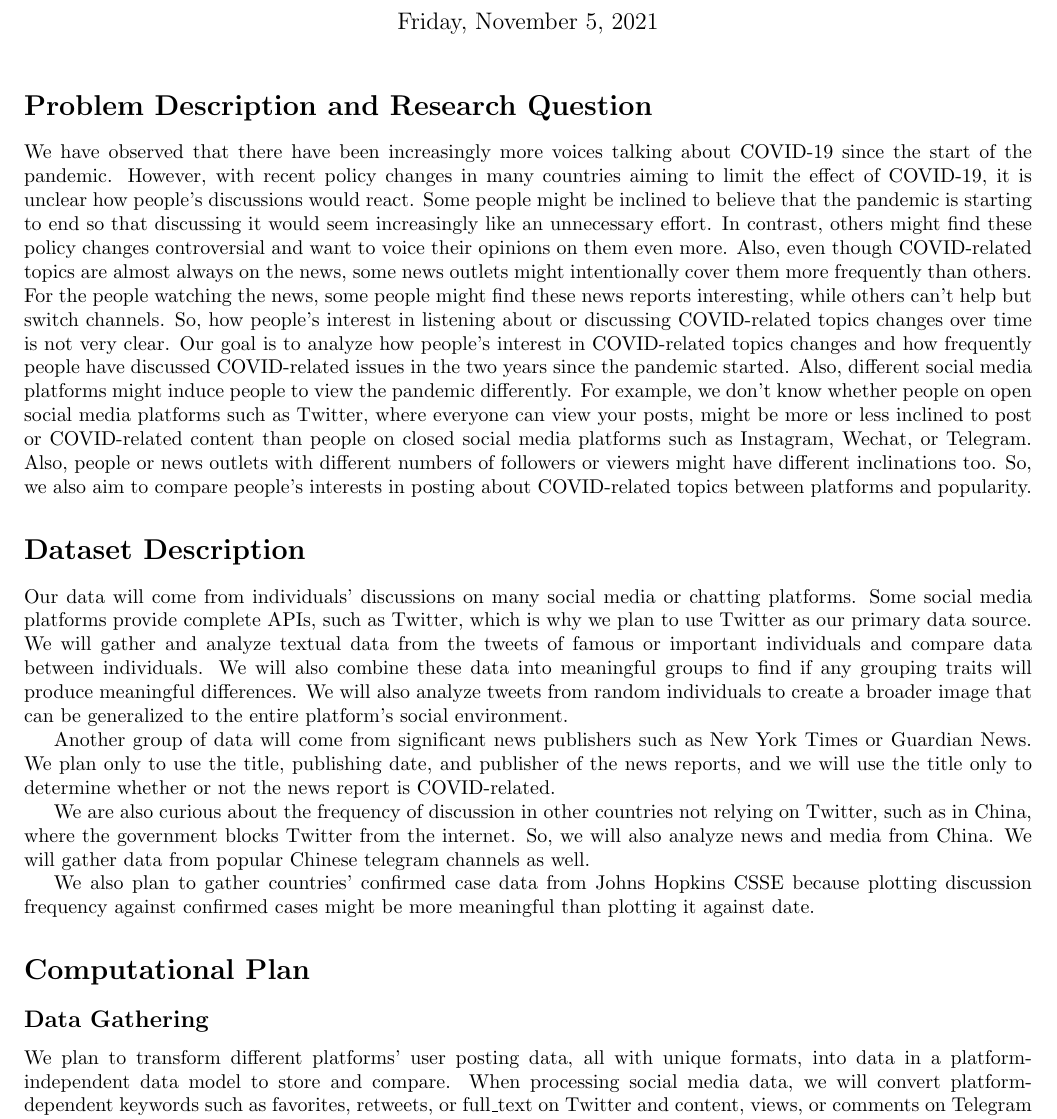
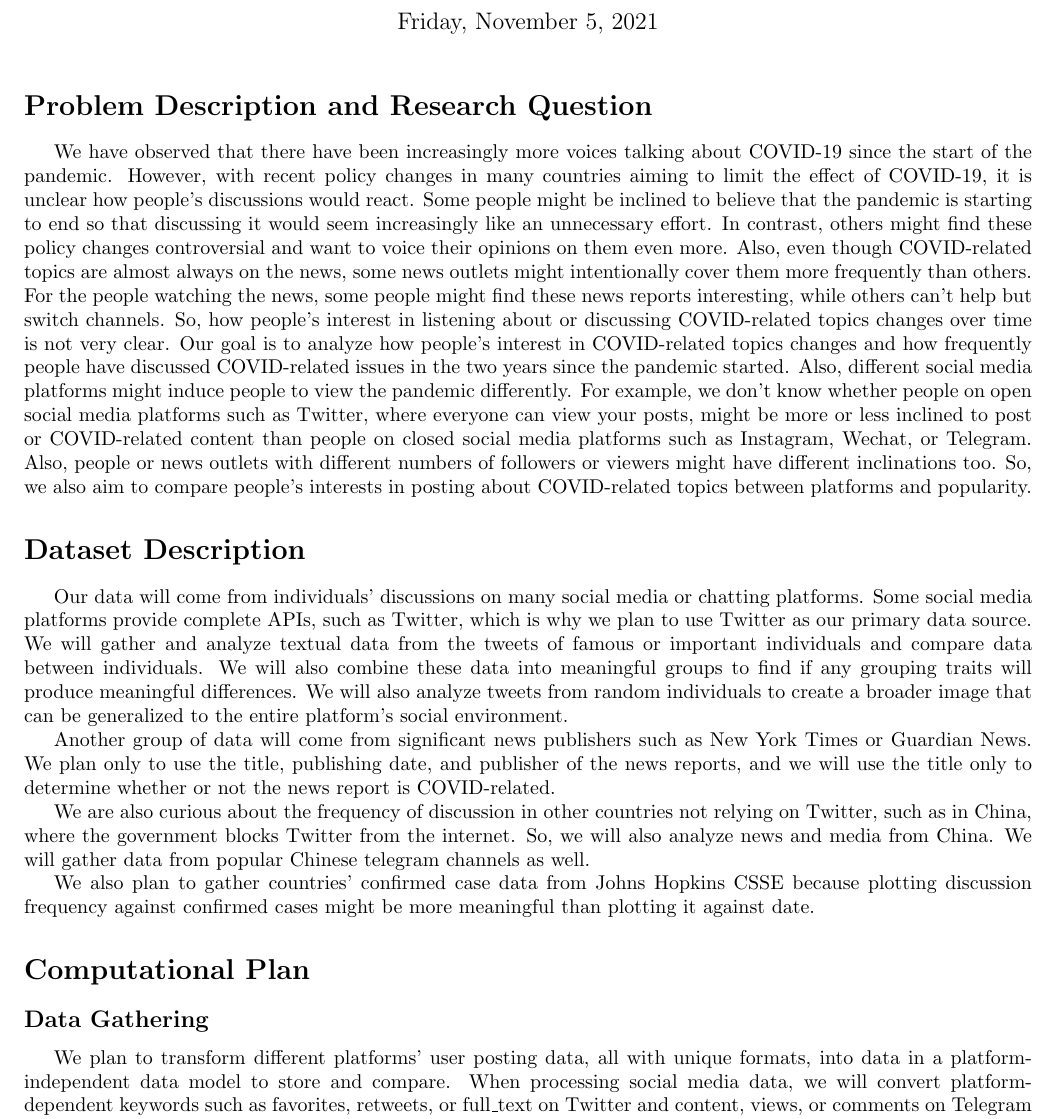
Before and after one commit to hykilpikonna/CSC110-Project, a LaTeX document (proposal/project_proposal.tex): part of page 1 of 2, cut so that both start at the same text. Compiled offline with pdfLaTeX.

Commit message:
[S] Indent after section

```diff
--- a/proposal/project_proposal.tex
+++ b/proposal/project_proposal.tex
@@ -12,9 +12,13 @@
 
     \section*{Problem Description and Research Question}
 
+    \indent
+
     We have observed that there have been increasingly more voices talking about COVID-19 since the start of the pandemic. However, with recent policy changes in many countries aiming to limit the effect of COVID-19, it is unclear how people’s discussions would react. Some people might be inclined to believe that the pandemic is starting to end so that discussing it would seem increasingly like an unnecessary effort. In contrast, others might find these policy changes controversial and want to voice their opinions on them even more. Also, even though COVID-related topics are almost always on the news, some news outlets might intentionally cover them more frequently than others. For the people watching the news, some people might find these news reports interesting, while others can’t help but switch channels. So, how people’s interest in listening about or discussing COVID-related topics changes over time is not very clear. Our goal is to analyze how people’s interest in COVID-related topics changes and how frequently people have discussed COVID-related issues in the two years since the pandemic started. Also, different social media platforms might induce people to view the pandemic differently. For example, we don’t know whether people on open social media platforms such as Twitter, where everyone can view your posts, might be more or less inclined to post or COVID-related content than people on closed social media platforms such as Instagram, Wechat, or Telegram. Also, people or news outlets with different numbers of followers or viewers might have different inclinations too. So, we also aim to compare people’s interests in posting about COVID-related topics between platforms and popularity.
 
     \section*{Dataset Description}
+
+    \indent
 
     Our data will come from individuals’ discussions on many social media or chatting platforms. Some social media platforms provide complete APIs, such as Twitter, which is why we plan to use Twitter as our primary data source. We will gather and analyze textual data from the tweets of famous or important individuals and compare data between individuals. We will also combine these data into meaningful groups to find if any grouping traits will produce meaningful differences. We will also analyze tweets from random individuals to create a broader image that can be generalized to the entire platform’s social environment.
 
```
Also changed, not shown: proposal/project_proposal.tex (4 more changed lines).
